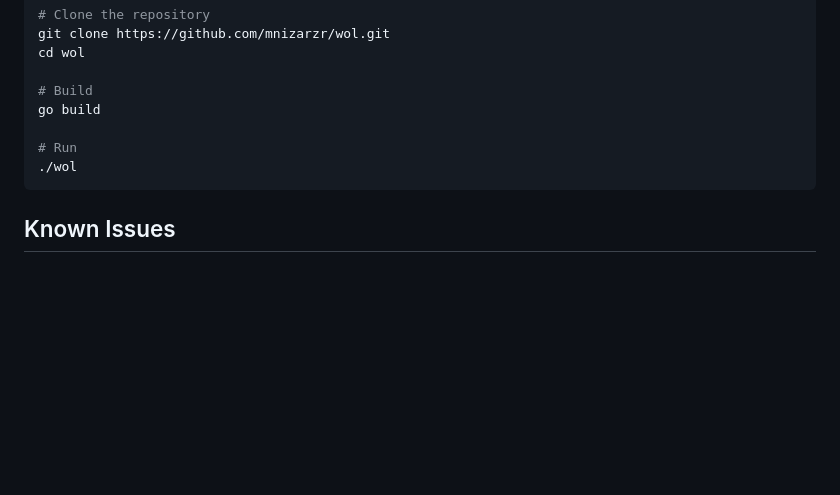
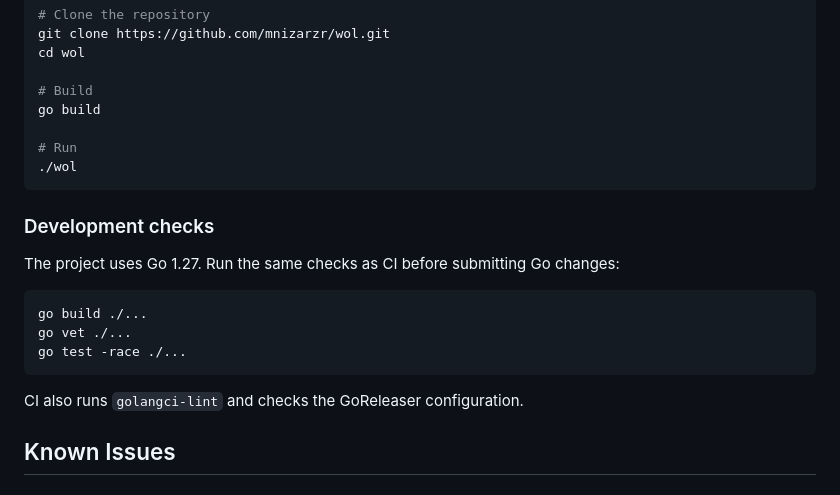
Before and after one commit to mnizarzr/wol, a Markdown page: README.md, the part around the change. GitHub-like rendering; blank space fills up the shorter version.

````diff
--- a/README.md
+++ b/README.md
@@ -254,6 +254,18 @@ go build
 ./wol
 ```
 
+### Development checks
+
+The project uses Go 1.27. Run the same checks as CI before submitting Go changes:
+
+```sh
+go build ./...
+go vet ./...
+go test -race ./...
+```
+
+CI also runs `golangci-lint` and checks the GoReleaser configuration.
+
 ## Known Issues
 
 ### Docker Container Ping Permissions
````
Also changed, not shown: AGENTS.md (added, +57 -0 lines).
